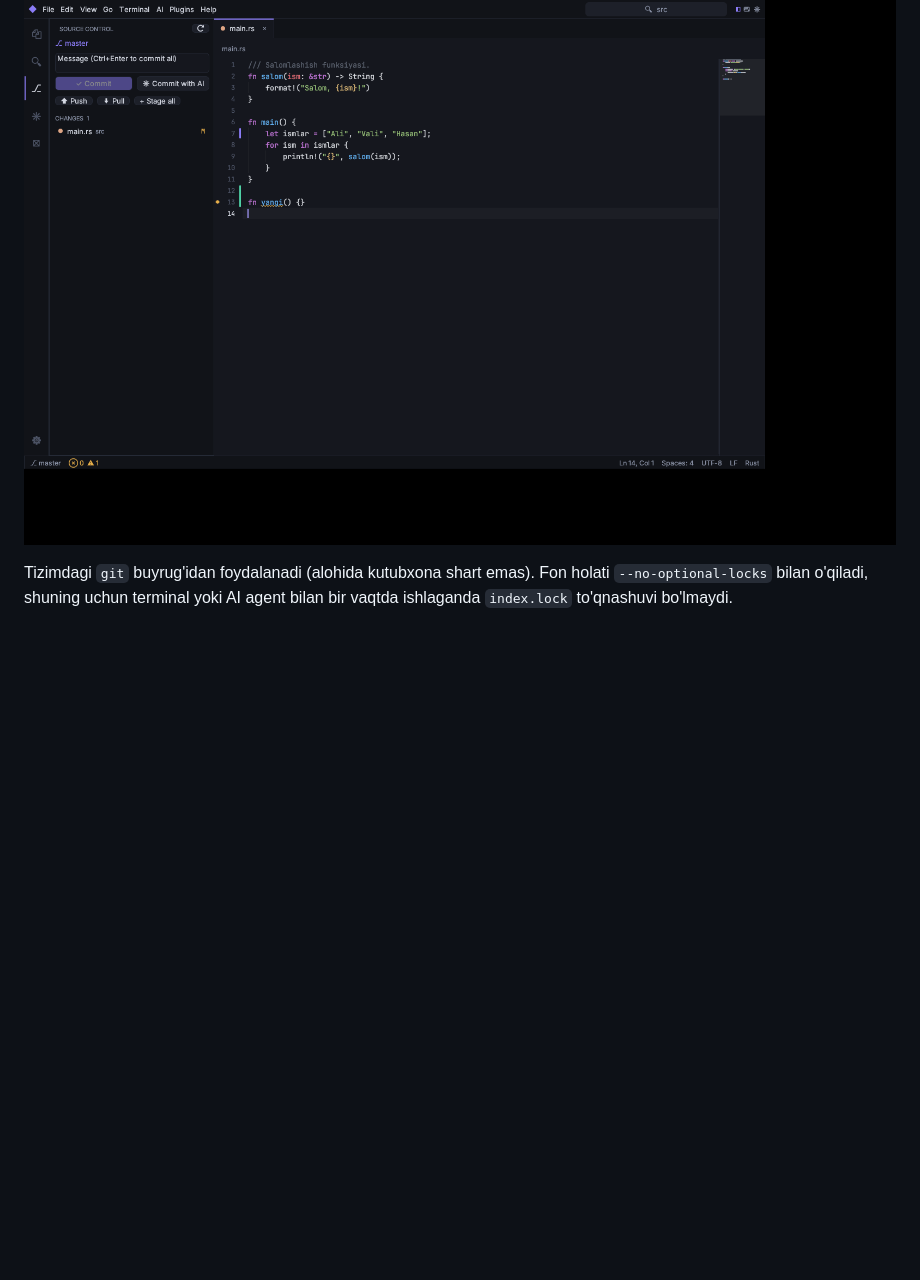
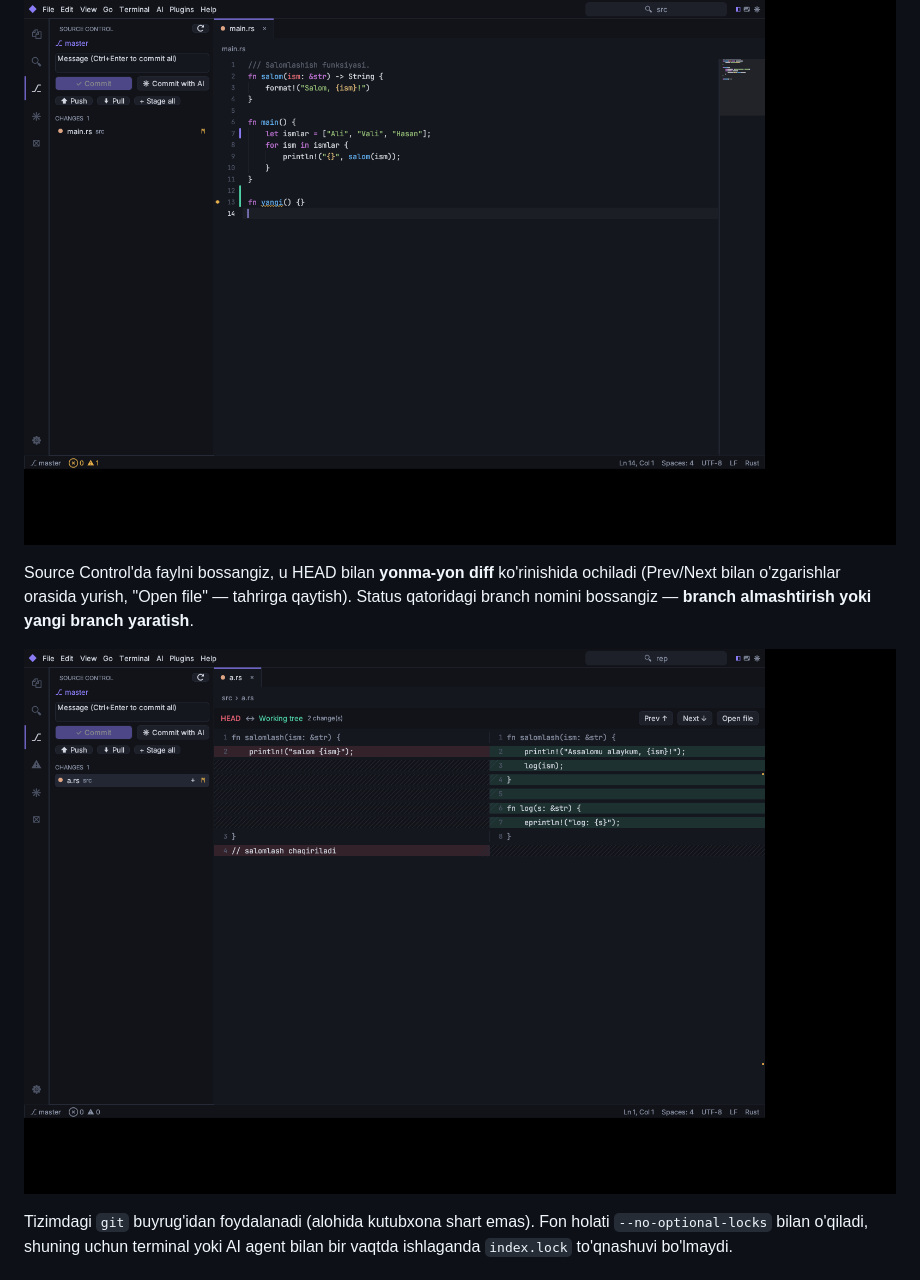
Before and after one commit to abbosjon-dev/code-editor, a Markdown page: README.md, the part around the change. Drawn GitHub-style; pictures changed too: docs/git-diff.png (added); blank space fills up the shorter version.

```diff
--- a/README.md
+++ b/README.md
@@ -113,6 +113,11 @@ languages = ["python"]
 
 ![Git](docs/git.png)
 
+Source Control'da faylni bossangiz, u HEAD bilan **yonma-yon diff** ko'rinishida ochiladi (Prev/Next bilan o'zgarishlar
+orasida yurish, "Open file" — tahrirga qaytish). Status qatoridagi branch nomini bossangiz — **branch almashtirish yoki yangi branch yaratish**.
+
+![Git diff](docs/git-diff.png)
+
 Tizimdagi `git` buyrug'idan foydalanadi (alohida kutubxona shart emas). Fon holati `--no-optional-locks` bilan o'qiladi,
 shuning uchun terminal yoki AI agent bilan bir vaqtda ishlaganda `index.lock` to'qnashuvi bo'lmaydi.
 
```
Also changed, not shown: docs/ARCHITECTURE.md (+2 -1 lines), 7 other files.
